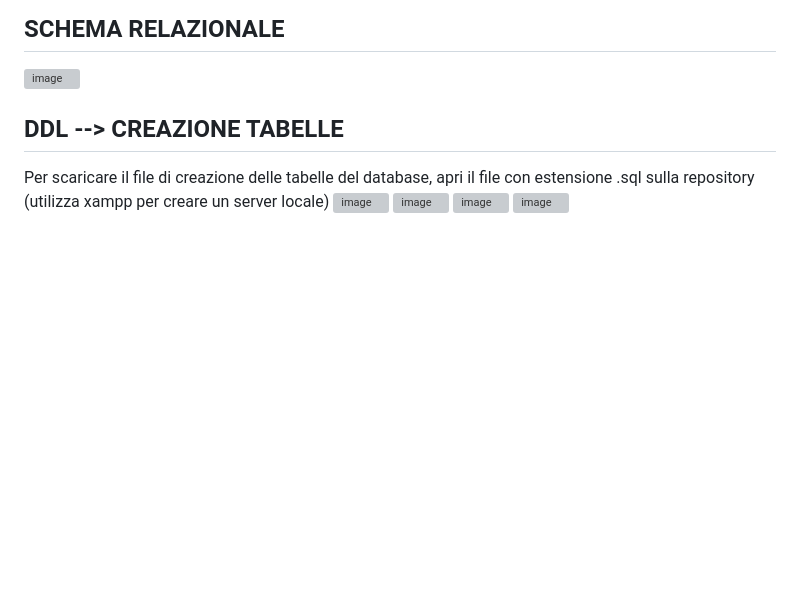
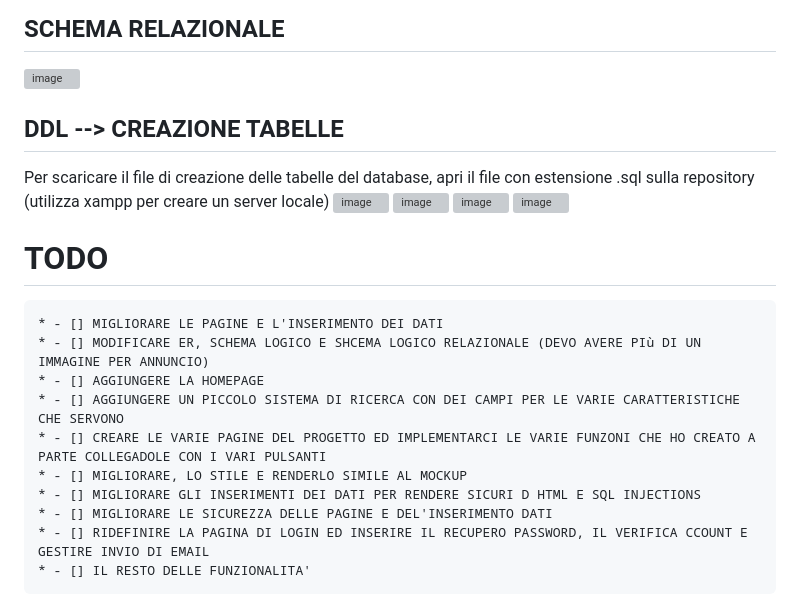
Before and after one commit to MarcoMontanelli/agenziaImmobiliare, a Markdown page: README.md, the part around the change. GitHub-like rendering; blank space fills up the shorter version; grey boxes are pictures that could not be loaded.

```diff
--- a/README.md
+++ b/README.md
@@ -78,3 +78,14 @@ Per scaricare il file di creazione delle tabelle del database, apri il file con
 ![image](https://github.com/MarcoMontanelli/agenziaImmobiliare/assets/101709469/c3777b57-f9cd-4db7-bdd8-efc0d2885081)
 ![image](https://github.com/MarcoMontanelli/agenziaImmobiliare/assets/101709469/1ccab12c-7df8-480c-9146-0b0e92885b5e)
 ![image](https://github.com/MarcoMontanelli/agenziaImmobiliare/assets/101709469/b911eeb1-0994-499f-8c5c-98d29b7a9eae)
+# TODO
+    * - [] MIGLIORARE LE PAGINE E L'INSERIMENTO DEI DATI
+    * - [] MODIFICARE ER, SCHEMA LOGICO E SHCEMA LOGICO RELAZIONALE (DEVO AVERE PIù DI UN IMMAGINE PER ANNUNCIO)
+    * - [] AGGIUNGERE LA HOMEPAGE
+    * - [] AGGIUNGERE UN PICCOLO SISTEMA DI RICERCA CON DEI CAMPI PER LE VARIE CARATTERISTICHE CHE SERVONO
+    * - [] CREARE LE VARIE PAGINE DEL PROGETTO ED IMPLEMENTARCI LE VARIE FUNZONI CHE HO CREATO A PARTE COLLEGADOLE CON I VARI PULSANTI
+    * - [] MIGLIORARE, LO STILE E RENDERLO SIMILE AL MOCKUP
+    * - [] MIGLIORARE GLI INSERIMENTI DEI DATI PER RENDERE SICURI D HTML E SQL INJECTIONS
+    * - [] MIGLIORARE LE SICUREZZA DELLE PAGINE E DEL'INSERIMENTO DATI
+    * - [] RIDEFINIRE LA PAGINA DI LOGIN ED INSERIRE IL RECUPERO PASSWORD, IL VERIFICA CCOUNT E GESTIRE INVIO DI EMAIL
+    * - [] IL RESTO DELLE FUNZIONALITA'
```
